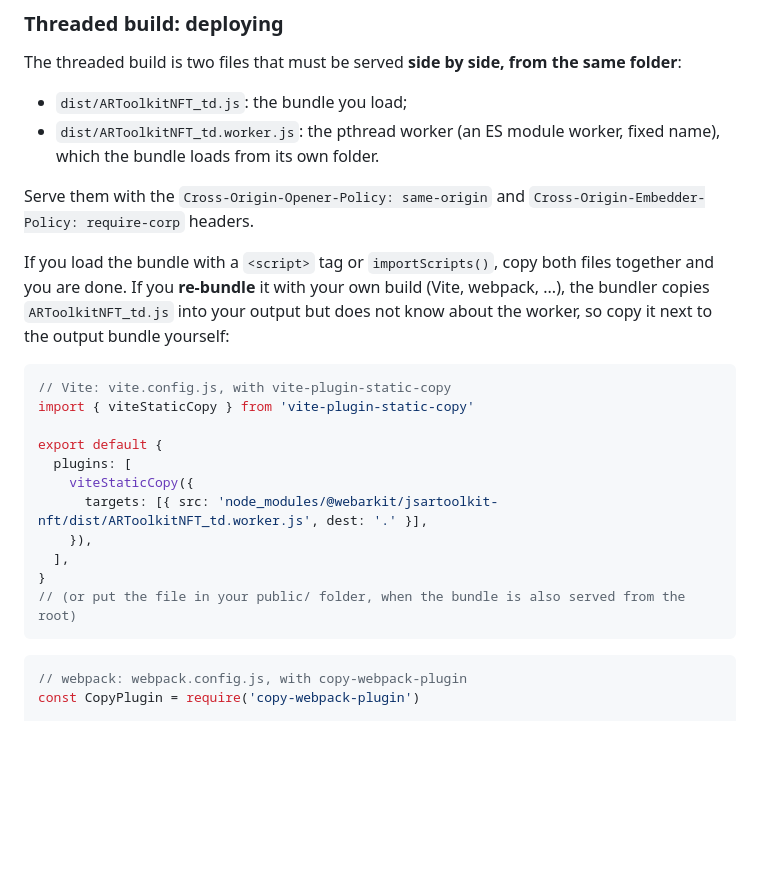
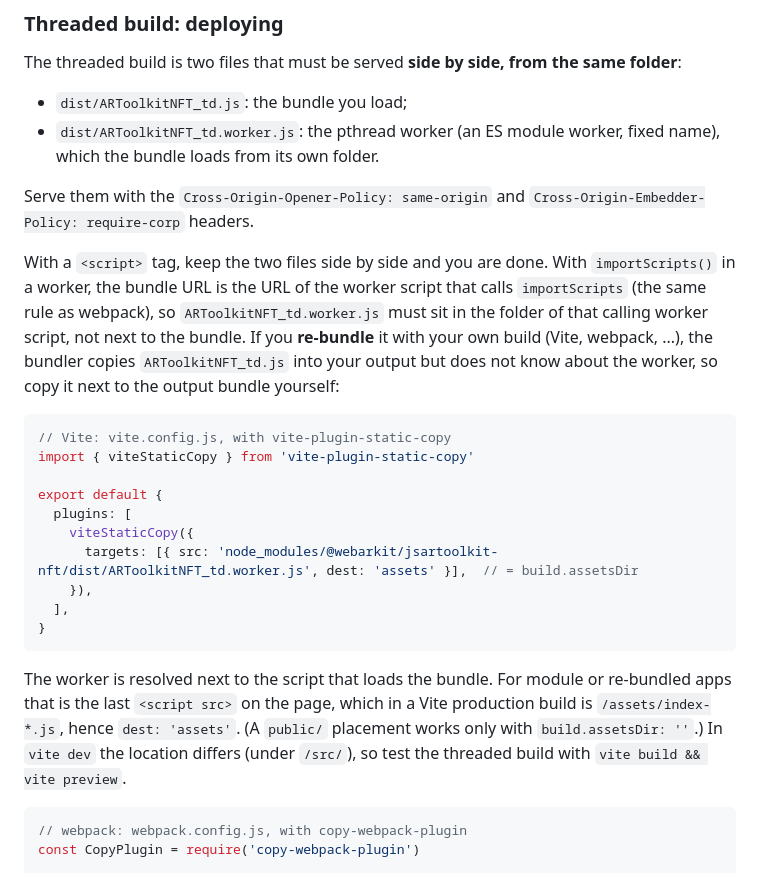
Before and after one commit to webarkit/jsartoolkitNFT, a Markdown page: README.md, the part around the change. GitHub-like rendering; blank space fills up the shorter version.

Commit message:
doc: correct the threaded worker placement for importScripts and Vite (#741)
importScripts() resolves the worker next to the calling worker script (self.location.href), not next to the bundle, as webpack did and bundle-url.test.js asserts. In a Vite app the bundle is a module script under /assets/, so the worker must be copied to assets (dest: assets), not the root or public/, which gives a 404. vite dev serves from /src/, so test the threaded build with vite build and vite preview.

Co-Authored-By: Claude Opus 5.5 <noreply@anthropic.com>

````diff
--- a/README.md
+++ b/README.md
@@ -199,7 +199,7 @@ The threaded build is two files that must be served **side by side, from the sam
 
 Serve them with the `Cross-Origin-Opener-Policy: same-origin` and `Cross-Origin-Embedder-Policy: require-corp` headers.
 
-If you load the bundle with a `<script>` tag or `importScripts()`, copy both files together and you are done. If you **re-bundle** it with your own build (Vite, webpack, ...), the bundler copies `ARToolkitNFT_td.js` into your output but does not know about the worker, so copy it next to the output bundle yourself:
+With a `<script>` tag, keep the two files side by side and you are done. With `importScripts()` in a worker, the bundle URL is the URL of the worker script that calls `importScripts` (the same rule as webpack), so `ARToolkitNFT_td.worker.js` must sit in the folder of that calling worker script, not next to the bundle. If you **re-bundle** it with your own build (Vite, webpack, ...), the bundler copies `ARToolkitNFT_td.js` into your output but does not know about the worker, so copy it next to the output bundle yourself:
 
 ```javascript
 // Vite: vite.config.js, with vite-plugin-static-copy
@@ -208,12 +208,13 @@ import { viteStaticCopy } from 'vite-plugin-static-copy'
 export default {
   plugins: [
     viteStaticCopy({
-      targets: [{ src: 'node_modules/@webarkit/jsartoolkit-nft/dist/ARToolkitNFT_td.worker.js', dest: '.' }],
+      targets: [{ src: 'node_modules/@webarkit/jsartoolkit-nft/dist/ARToolkitNFT_td.worker.js', dest: 'assets' }],  // = build.assetsDir
     }),
   ],
 }
-// (or put the file in your public/ folder, when the bundle is also served from the root)
 ```
+
+The worker is resolved next to the script that loads the bundle. For module or re-bundled apps that is the last `<script src>` on the page, which in a Vite production build is `/assets/index-*.js`, hence `dest: 'assets'`. (A `public/` placement works only with `build.assetsDir: ''`.) In `vite dev` the location differs (under `/src/`), so test the threaded build with `vite build && vite preview`.
 
 ```javascript
 // webpack: webpack.config.js, with copy-webpack-plugin
````
